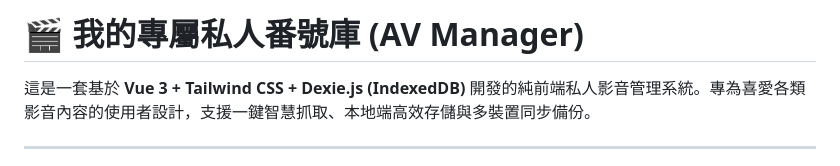
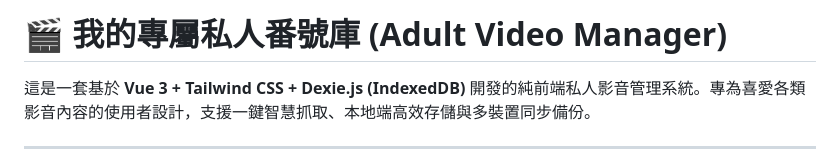
Before and after one commit to henry464646/video_classifier, a Markdown page: README.md, the part around the change. Drawn GitHub-style.

Commit message:
readme3.0

```diff
--- a/README.md
+++ b/README.md
@@ -1,4 +1,4 @@
-# 🎬 我的專屬私人番號庫 (AV Manager)
+# 🎬 我的專屬私人番號庫 (Adult Video Manager)
 
 這是一套基於 **Vue 3 + Tailwind CSS + Dexie.js (IndexedDB)** 開發的純前端私人影音管理系統。專為喜愛各類影音內容的使用者設計，支援一鍵智慧抓取、本地端高效存儲與多裝置同步備份。
 
```
